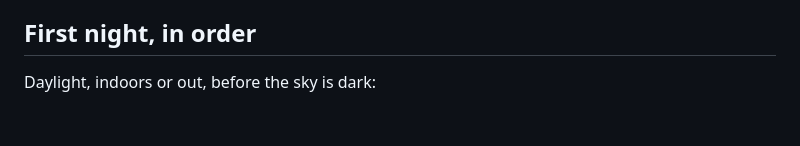
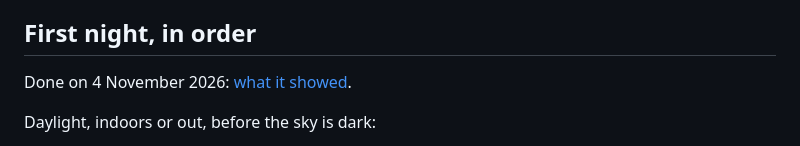
Before and after one commit to Ryan-Clinton/telescopeyoke, a Markdown page: docs/mono-upgrade.md, the part around the change. Drawn GitHub-style; blank space fills up the shorter version.

```diff
--- a/docs/mono-upgrade.md
+++ b/docs/mono-upgrade.md
@@ -340,6 +340,8 @@ possible (the 183C behind the same corrector), it is done too.
 
 ## First night, in order
 
+Done on 4 November 2026: [what it showed](nights/2026-11-04/183m-first-night.md).
+
 Daylight, indoors or out, before the sky is dark:
 
 1. Everything plugged in through the camera: `lsusb` shows the camera, the
```
Also changed, not shown: docs/validation.md (+4 -0 lines), 1 other file.
